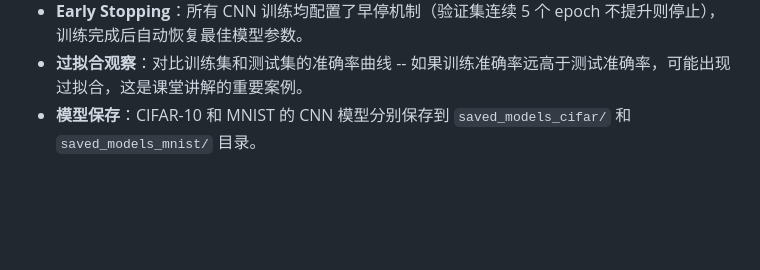
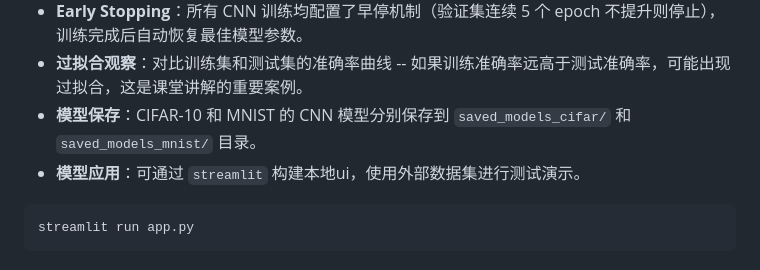
Before and after one commit to lzhzzzzwill/HUTB_UG_AI, a Markdown page: 6_cv/README.md, the part around the change. Rendered like a GitHub page; blank space fills up the shorter version.

````diff
--- a/6_cv/README.md
+++ b/6_cv/README.md
@@ -82,3 +82,7 @@ MPS（Apple Silicon GPU）、CUDA（NVIDIA GPU）和 CPU 均可运行。无 GPU
 - **Early Stopping**：所有 CNN 训练均配置了早停机制（验证集连续 5 个 epoch 不提升则停止），训练完成后自动恢复最佳模型参数。
 - **过拟合观察**：对比训练集和测试集的准确率曲线 -- 如果训练准确率远高于测试准确率，可能出现过拟合，这是课堂讲解的重要案例。
 - **模型保存**：CIFAR-10 和 MNIST 的 CNN 模型分别保存到 `saved_models_cifar/` 和 `saved_models_mnist/` 目录。
+- **模型应用**：可通过 `streamlit` 构建本地ui，使用外部数据集进行测试演示。
+```python
+streamlit run app.py
+```
````
